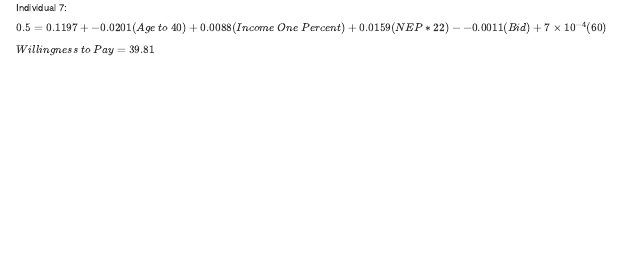
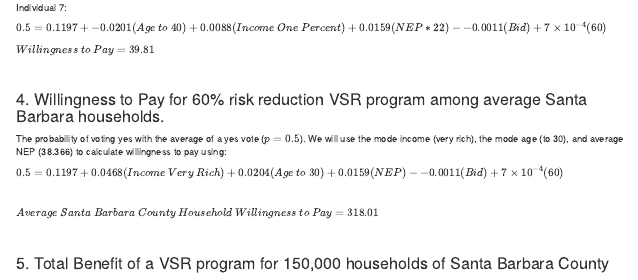
Before and after one commit to Sidneygerst/204Assignment3, an R Markdown document (Assignment3.Rmd): the page in a window 1100 px wide, from 900 px down. The pictures show the output file Assignment3.html that the author committed with the source, opened offline.

Commit message:
finished inline citation for number 4

````diff
--- a/Assignment3.Rmd
+++ b/Assignment3.Rmd
@@ -248,7 +248,7 @@ $Willingness~to~Pay = `r round(abs(bid_7), digits=2)`$
 
 <br>
 
-
+### 4. Willingness to Pay for 60% risk reduction VSR program among average Santa Barbara households.
 ```{r Question 4, echo = FALSE, include = FALSE, message = FALSE, warning = FALSE}
 
 #find mode of the categorical values: income : "very_rich"
@@ -277,6 +277,19 @@ bid_sb <- (vote_int + (NEP*NEP_avg) + age_30 + inc_vrich + (risk*60) - avg_vote)
 
 ```
 
+The probability of voting yes with the average of a yes vote ($p = 0.5$). We will use the mode income (very rich), the mode age (to 30), and average NEP (38.366) to calculate willingness to pay using:
+
+$`r avg_vote` = `r round(vote_int, digits = 4)` + `r round(inc_vrich, digits=4)`(Income~Very~Rich) + `r round(age_30, digits=4)`(Age~to~30) + `r round(NEP, digits=4)`(NEP) - `r round(bid, digits=4)`(Bid) + `r round(risk, digits=4)`(60)$
+
+<br>
+
+$Average~Santa~Barbara~County~Household~Willingness~to~Pay = `r round(abs(bid_sb), digits=2)`$
+
+<br>
+
+
+
+### 5. Total Benefit of a VSR program for 150,000 households in Santa Barbara County
 ```{r Question 5, echo = FALSE, include = FALSE, message = FALSE, warning = FALSE}
 
 # If there are 150,000 households in SB County, estimate the total benefit of a VSR program to these households
````
Also changed, not shown: Assignment3.html.
